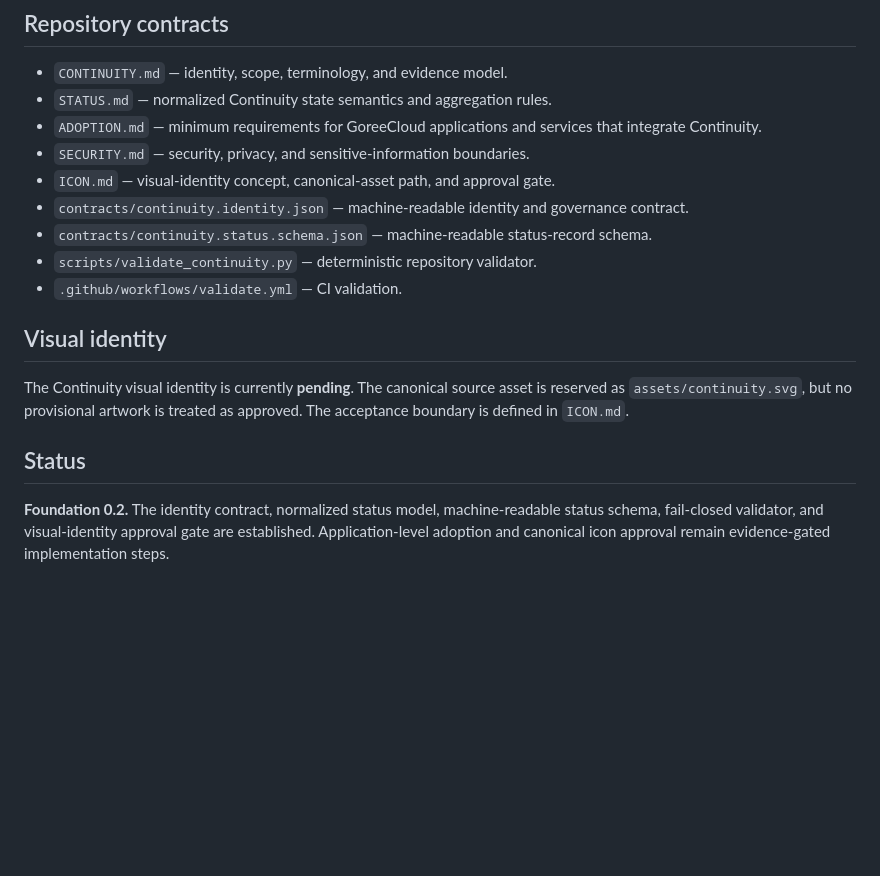
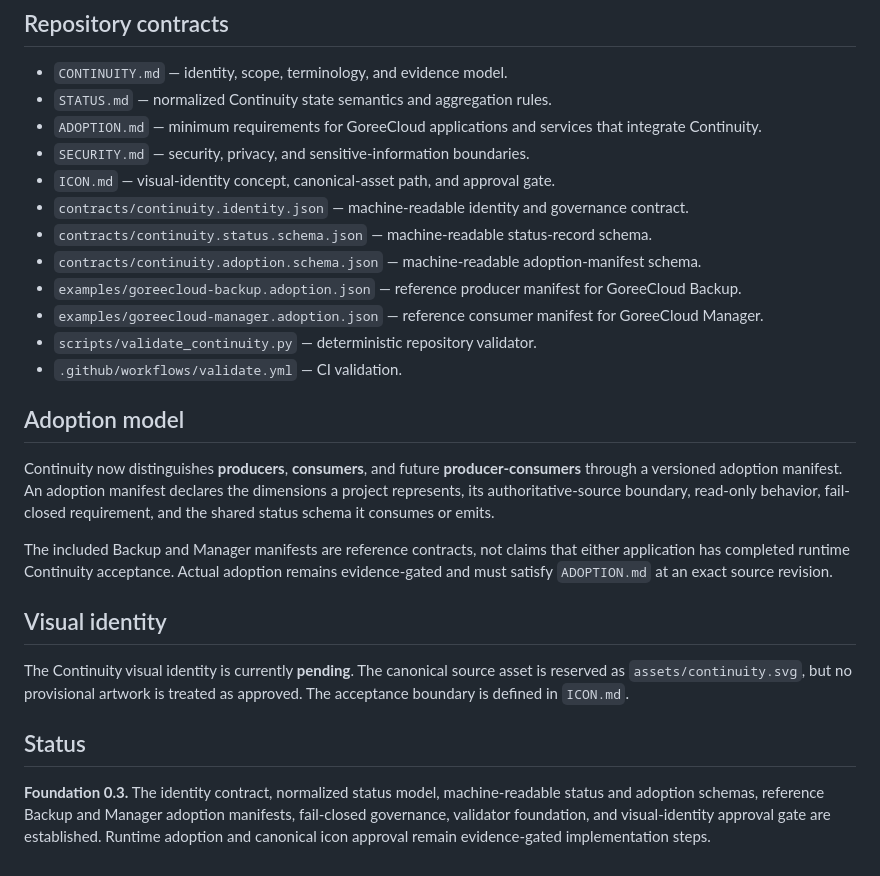
Before and after one commit to GoreeCloud/everkeep, a Markdown page: README.md, the part around the change. GitHub-like rendering; blank space fills up the shorter version.

Commit message:
Document Continuity Foundation 0.3 adoption model

```diff
--- a/README.md
+++ b/README.md
@@ -51,8 +51,17 @@ Continuity favors:
 - `ICON.md` — visual-identity concept, canonical-asset path, and approval gate.
 - `contracts/continuity.identity.json` — machine-readable identity and governance contract.
 - `contracts/continuity.status.schema.json` — machine-readable status-record schema.
+- `contracts/continuity.adoption.schema.json` — machine-readable adoption-manifest schema.
+- `examples/goreecloud-backup.adoption.json` — reference producer manifest for GoreeCloud Backup.
+- `examples/goreecloud-manager.adoption.json` — reference consumer manifest for GoreeCloud Manager.
 - `scripts/validate_continuity.py` — deterministic repository validator.
 - `.github/workflows/validate.yml` — CI validation.
+
+## Adoption model
+
+Continuity now distinguishes **producers**, **consumers**, and future **producer-consumers** through a versioned adoption manifest. An adoption manifest declares the dimensions a project represents, its authoritative-source boundary, read-only behavior, fail-closed requirement, and the shared status schema it consumes or emits.
+
+The included Backup and Manager manifests are reference contracts, not claims that either application has completed runtime Continuity acceptance. Actual adoption remains evidence-gated and must satisfy `ADOPTION.md` at an exact source revision.
 
 ## Visual identity
 
@@ -60,4 +69,4 @@ The Continuity visual identity is currently **pending**. The canonical source as
 
 ## Status
 
-**Foundation 0.2.** The identity contract, normalized status model, machine-readable status schema, fail-closed validator, and visual-identity approval gate are established. Application-level adoption and canonical icon approval remain evidence-gated implementation steps.
+**Foundation 0.3.** The identity contract, normalized status model, machine-readable status and adoption schemas, reference Backup and Manager adoption manifests, fail-closed governance, validator foundation, and visual-identity approval gate are established. Runtime adoption and canonical icon approval remain evidence-gated implementation steps.
```
